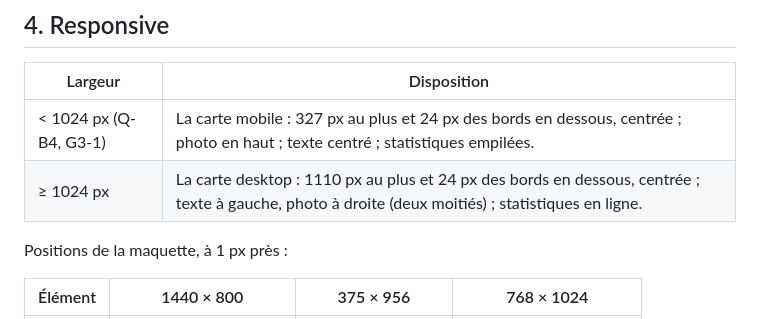
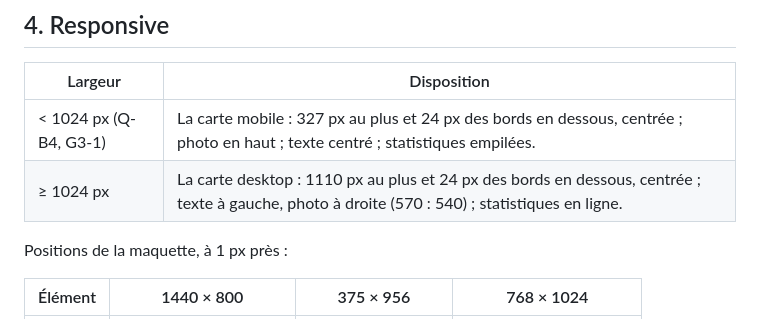
Before and after one commit to ounokoya/stats-preview-card, a Markdown page: specs/specifications/stats-preview-card-component.md, the part around the change. Drawn GitHub-style.

Commit message:
docs(adr): colonnes 570 : 540 de la carte desktop (ADR-0006)
La photo commence à x 735 à 1440 px : deux moitiés égales la mettraient
à 720. Mesure de l'image FM, notée dans l'ADR et la spec.

Co-Authored-By: Claude Opus 5.5 <noreply@anthropic.com>

```diff
--- a/specs/specifications/stats-preview-card-component.md
+++ b/specs/specifications/stats-preview-card-component.md
@@ -44,7 +44,7 @@ Couleurs, typographie et mesures : `specs/reference/tokens.md` (FM) et la biblio
 | Largeur | Disposition |
 |---|---|
 | < 1024 px (Q-B4, G3-1) | La carte mobile : 327 px au plus et 24 px des bords en dessous, centrée ; photo en haut ; texte centré ; statistiques empilées. |
-| ≥ 1024 px | La carte desktop : 1110 px au plus et 24 px des bords en dessous, centrée ; texte à gauche, photo à droite (deux moitiés) ; statistiques en ligne. |
+| ≥ 1024 px | La carte desktop : 1110 px au plus et 24 px des bords en dessous, centrée ; texte à gauche, photo à droite (570 : 540) ; statistiques en ligne. |
 
 Positions de la maquette, à 1 px près :
 
```
Also changed, not shown: 1 other file.
